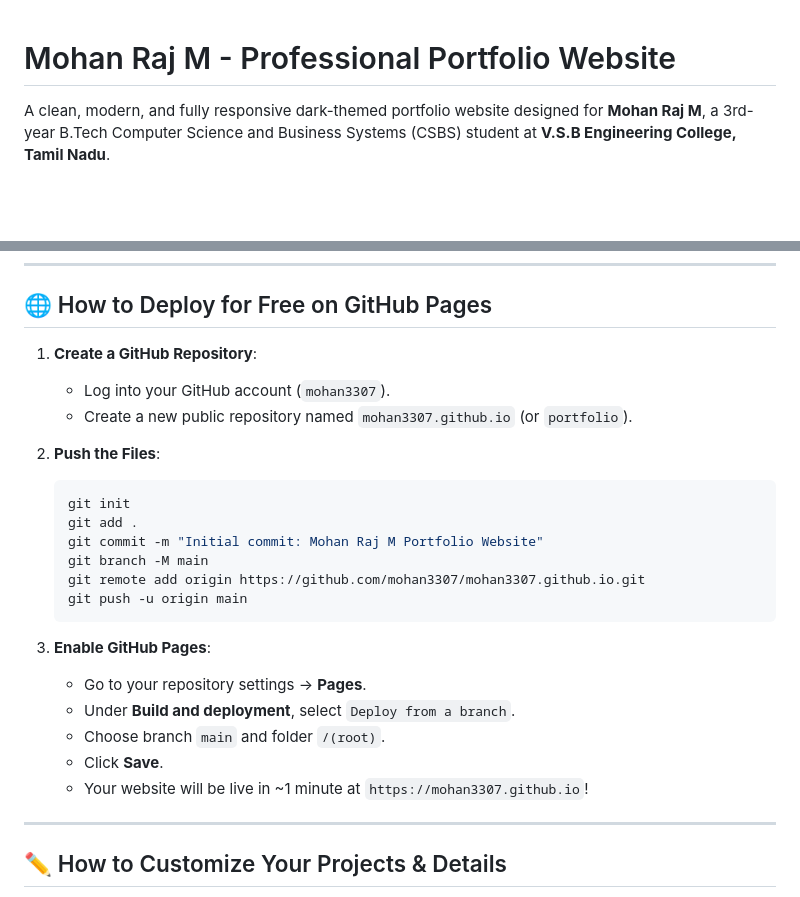
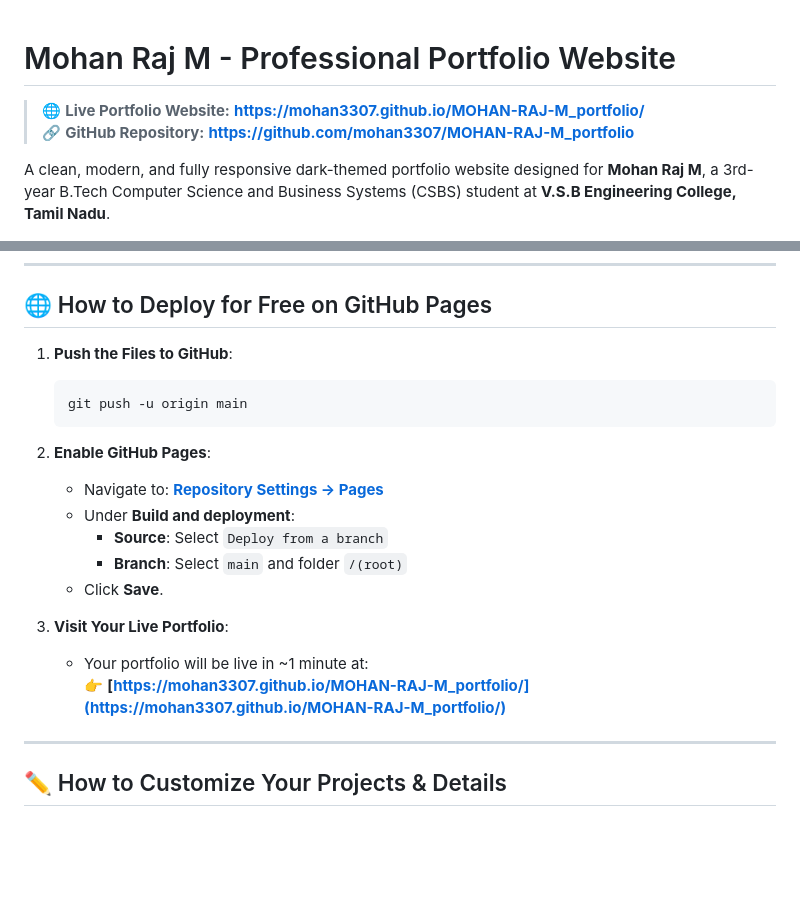
Before and after one commit to mohan3307/MOHAN-RAJ-M_portfolio, a Markdown page: README.md, 2 parts joined by grey strips. GitHub-like rendering; blank space fills up the shorter version.

Commit message:
Add live deployment link to top of README.md

````diff
--- a/README.md
+++ b/README.md
@@ -1,4 +1,7 @@
 # Mohan Raj M - Professional Portfolio Website
+
+> 🌐 **Live Portfolio Website:** **[https://mohan3307.github.io/MOHAN-RAJ-M_portfolio/](https://mohan3307.github.io/MOHAN-RAJ-M_portfolio/)**
+> 🔗 **GitHub Repository:** **[https://github.com/mohan3307/MOHAN-RAJ-M_portfolio](https://github.com/mohan3307/MOHAN-RAJ-M_portfolio)**
 
 A clean, modern, and fully responsive dark-themed portfolio website designed for **Mohan Raj M**, a 3rd-year B.Tech Computer Science and Business Systems (CSBS) student at **V.S.B Engineering College, Tamil Nadu**.
 
@@ -97,26 +101,21 @@ http://localhost:8000
 
 ## 🌐 How to Deploy for Free on GitHub Pages
 
-1. **Create a GitHub Repository**:
-   - Log into your GitHub account (`mohan3307`).
-   - Create a new public repository named `mohan3307.github.io` (or `portfolio`).
-
-2. **Push the Files**:
+1. **Push the Files to GitHub**:
    ```bash
-   git init
-   git add .
-   git commit -m "Initial commit: Mohan Raj M Portfolio Website"
-   git branch -M main
-   git remote add origin https://github.com/mohan3307/mohan3307.github.io.git
    git push -u origin main
    ```
 
-3. **Enable GitHub Pages**:
-   - Go to your repository settings -> **Pages**.
-   - Under **Build and deployment**, select `Deploy from a branch`.
-   - Choose branch `main` and folder `/(root)`.
+2. **Enable GitHub Pages**:
+   - Navigate to: **[Repository Settings -> Pages](https://github.com/mohan3307/MOHAN-RAJ-M_portfolio/settings/pages)**
+   - Under **Build and deployment**:
+     - **Source**: Select `Deploy from a branch`
+     - **Branch**: Select `main` and folder `/(root)`
    - Click **Save**.
-   - Your website will be live in ~1 minute at `https://mohan3307.github.io`!
+
+3. **Visit Your Live Portfolio**:
+   - Your portfolio will be live in ~1 minute at:
+     👉 **[https://mohan3307.github.io/MOHAN-RAJ-M_portfolio/](https://mohan3307.github.io/MOHAN-RAJ-M_portfolio/)**
 
 ---
 
````
Also changed, not shown: other parts of README.md (+3 -2 lines).
